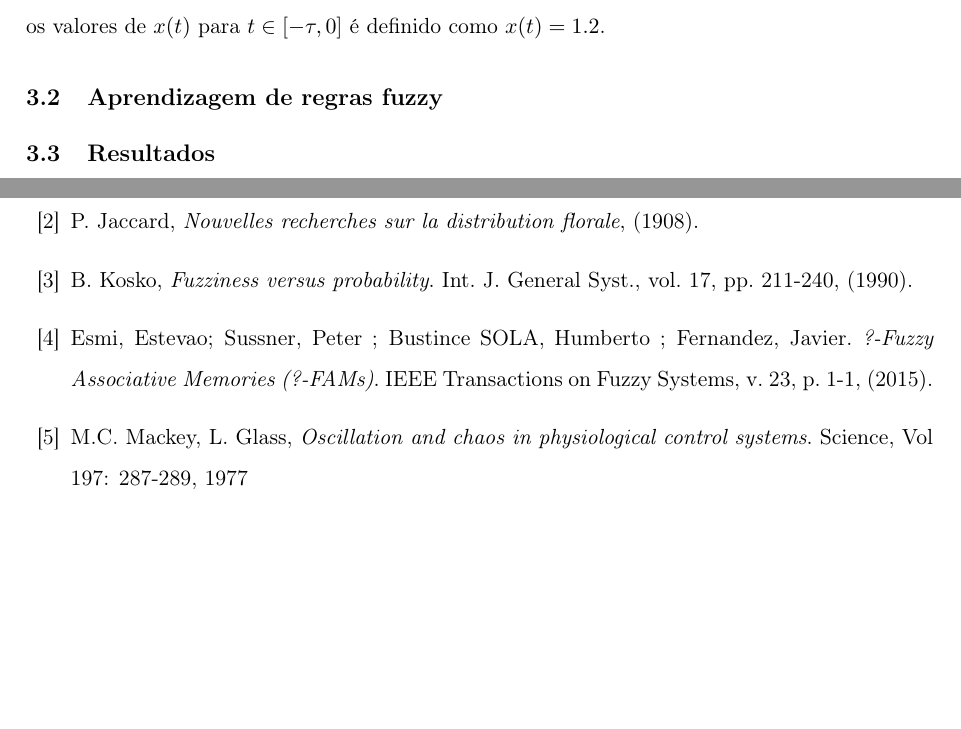
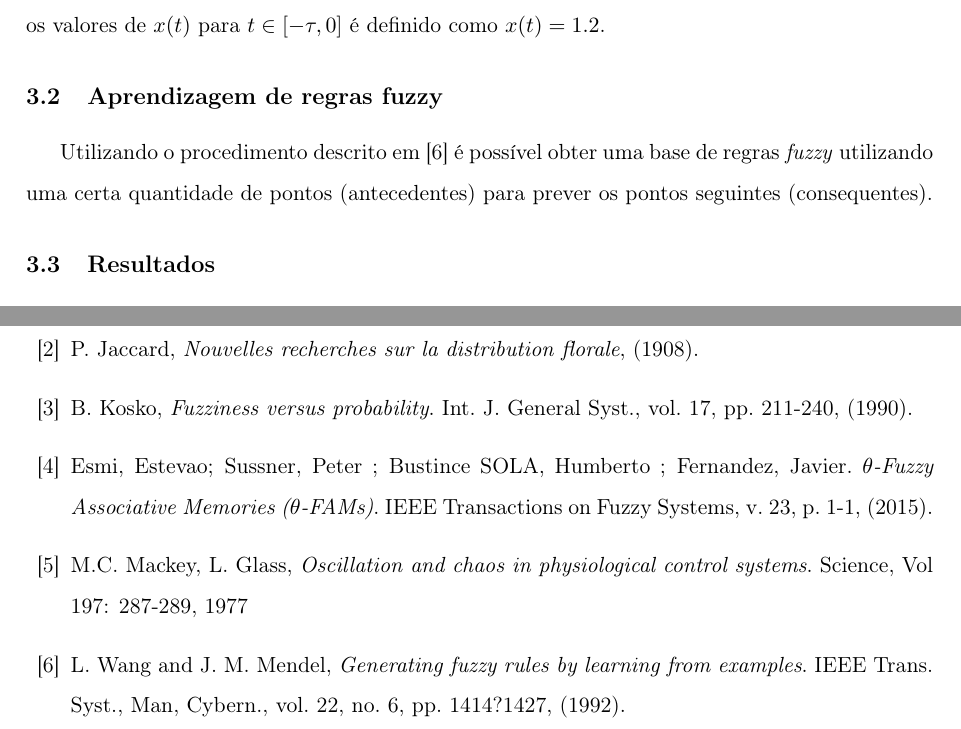
Before and after one commit to renatolm/similarity_x_subsethood, a LaTeX document (artigo/Trabalho.tex): two parts of pages 6 and 25 of 25, joined at a grey line, cut so that both start at the same text, the shorter picture padded with empty space. Compiled offline with pdfLaTeX; the source files are stored in an older character set and shown here as Unicode.

Commit message:
writing about wang mendel procedure

```diff
--- a/artigo/Trabalho.tex
+++ b/artigo/Trabalho.tex
@@ -181,10 +181,10 @@ A série temporal de Mackey-Glass\cite{mackeyglass} é modelada pela seguinte eq
 $\frac{dx(t)}{dt} = \beta \frac{x(t - \tau)}{1 + x^n(t - \tau)} - \gamma x(t)$
 \end{center}
 Neste trabalho serão utilizados os parâmetros $\beta = 0.2$, $\gamma = 0.1$, $n = 10$ e $\tau = 30$, de forma que nestas condições a série apresenta um comportamento caótico. O estado inicial da série, ou seja, os valores de $x(t)$ para $t \in [-\tau, 0]$ é definido como $x(t) = 1.2$.
-%Descrever rapidamente como a série é gerada e colocar referências
 
 \subsection{Aprendizagem de regras fuzzy}
 
+Utilizando o procedimento descrito em \cite{wangmendel} é possível obter uma base de regras \textit{fuzzy} utilizando uma certa quantidade de pontos (antecedentes) para prever os pontos seguintes (consequentes).
 %Descrever o método de aprendizadem proposto por wang e mendel
 
 \subsection{Resultados}
@@ -443,14 +443,14 @@ Obs: notar que os antecedentes não possuem o mesmo tamanho.
 
 \bibitem{kosko} B. Kosko, {\it Fuzziness versus probability}. Int. J. General Syst., vol. 17, pp. 211-240, (1990).
 
-\bibitem{estevao} Esmi, Estevao; Sussner, Peter ; Bustince SOLA, Humberto ; Fernandez, Javier. {\it ?-Fuzzy Associative Memories (?-FAMs)}. IEEE Transactions on Fuzzy Systems, v. 23, p. 1-1, (2015).
+\bibitem{estevao} Esmi, Estevao; Sussner, Peter ; Bustince SOLA, Humberto ; Fernandez, Javier. {\it $\theta$-Fuzzy Associative Memories ($\theta$-FAMs)}. IEEE Transactions on Fuzzy Systems, v. 23, p. 1-1, (2015).
 
 \bibitem{mackeyglass} M.C. Mackey, L. Glass, {\it Oscillation and chaos in physiological control systems}. Science, Vol 197: 287-289, 1977
 
 %\bibitem{laecio} Barros, L. C. de, Bassanezi, R. C. {\it Tópicos de lógica fuzzy e biomatemática}.
 %Grupo de Biomatemática, Instituto de Matemática, Estatística e Computação Científica (IMECC), %Universidade Estadual de Campinas (UNICAMP), (2006).
 
-%\bibitem{wangmendel} L.  Wang  and  J.  M.  Mendel,  ?Generating  fuzzy  rules  by  learning  from examples? IEEE Trans. Syst., Man, Cybern., vol. 22, no. 6, pp. 1414?1427, (1992).
+\bibitem{wangmendel} L.  Wang  and  J.  M.  Mendel,  {\it Generating  fuzzy  rules  by  learning  from examples}. IEEE Trans. Syst., Man, Cybern., vol. 22, no. 6, pp. 1414?1427, (1992).
 
 \end{thebibliography}
 
```
Also changed, not shown: artigo/Trabalho.pdf.
